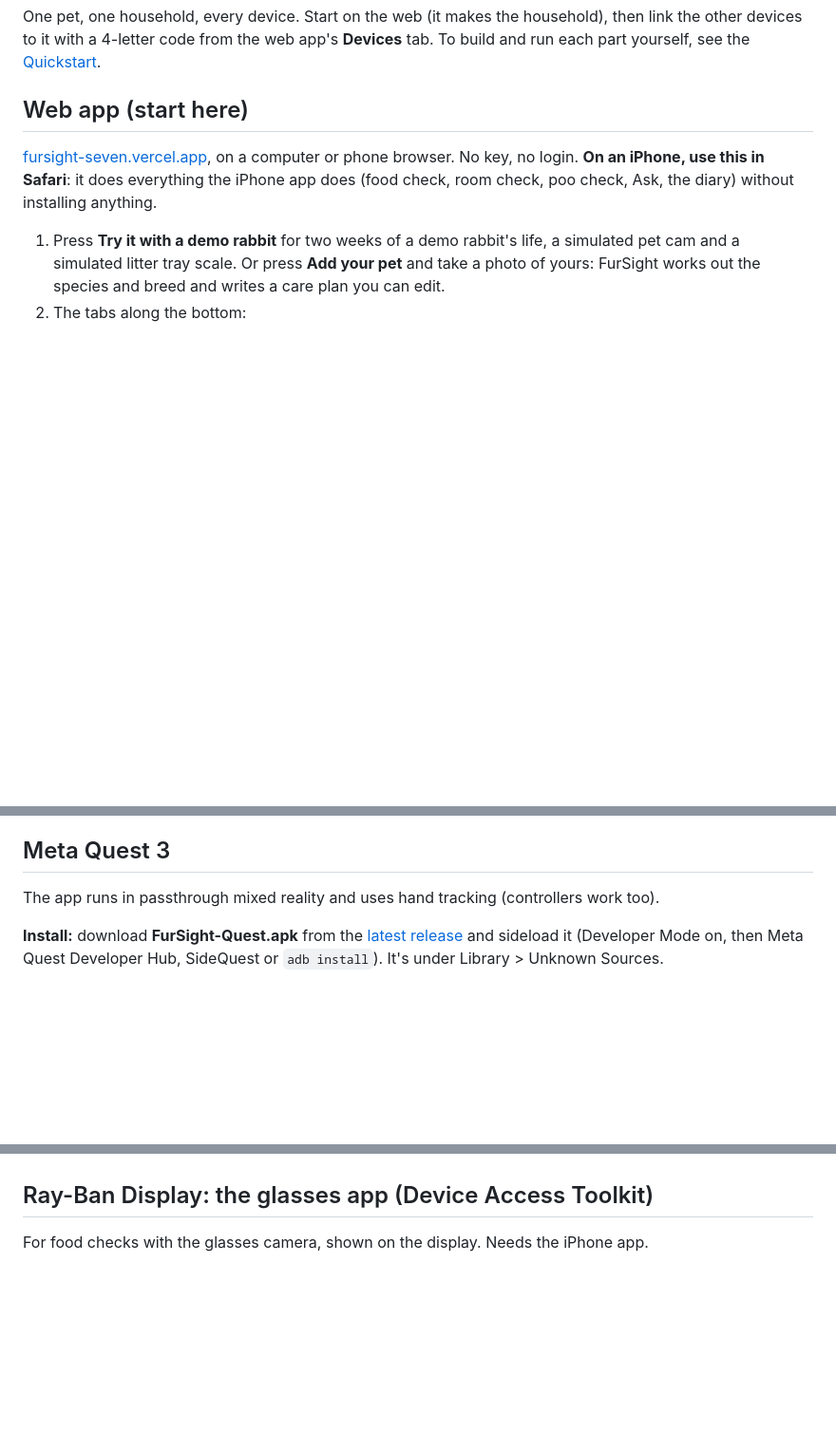
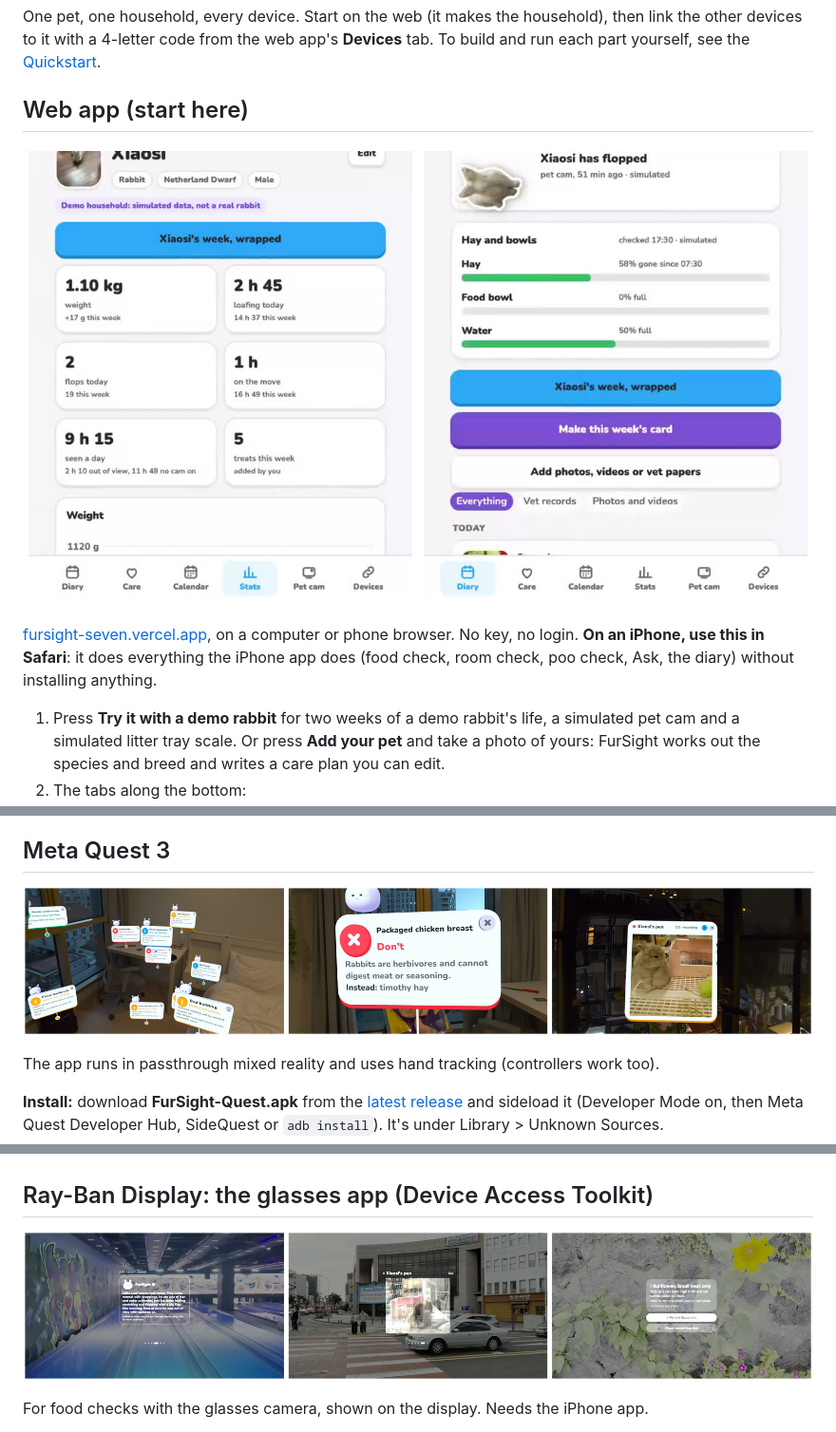
Before and after one commit to ohistudio/fursight, a Markdown page: docs/how-to-use.md, 3 parts joined by grey strips. Shown at 95% size. Drawn GitHub-style; pictures changed too: docs/howto/quest.jpg (added), docs/howto/rayban.jpg (added), docs/howto/web.jpg (added); blank space fills up the shorter version.

```diff
--- a/docs/how-to-use.md
+++ b/docs/how-to-use.md
@@ -3,6 +3,8 @@
 One pet, one household, every device. Start on the web (it makes the household), then link the other devices to it with a 4-letter code from the web app's **Devices** tab. To build and run each part yourself, see the [Quickstart](../README.md#quickstart).
 
 ## Web app (start here)
+
+![The web app](howto/web.jpg)
 
 [fursight-seven.vercel.app](https://fursight-seven.vercel.app), on a computer or phone browser. No key, no login. **On an iPhone, use this in Safari**: it does everything the iPhone app does (food check, room check, poo check, Ask, the diary) without installing anything.
 
@@ -16,6 +18,8 @@ One pet, one household, every device. Start on the web (it makes the household),
    - **Devices**: link Quest, the glasses or the iPhone by typing the code they show; remove a device to unlink it.
 
 ## Meta Quest 3
+
+![FurSight on Quest](howto/quest.jpg)
 
 The app runs in passthrough mixed reality and uses hand tracking (controllers work too).
 
@@ -49,6 +55,8 @@ Built from source with Xcode for now (see the Quickstart); it isn't on the App S
 3. Notifications: alerts like a missed meal, a toxic food check or a flop caught on the cam arrive as notifications.
 
 ## Ray-Ban Display: the glasses app (Device Access Toolkit)
+
+![FurSight on Ray-Ban Display](howto/rayban.jpg)
 
 For food checks with the glasses camera, shown on the display. Needs the iPhone app.
 
```
Also changed, not shown: other parts of docs/how-to-use.md (+2 -0 lines), README.md (+40 -1 lines), docs/howto/iphone.jpg (added).
